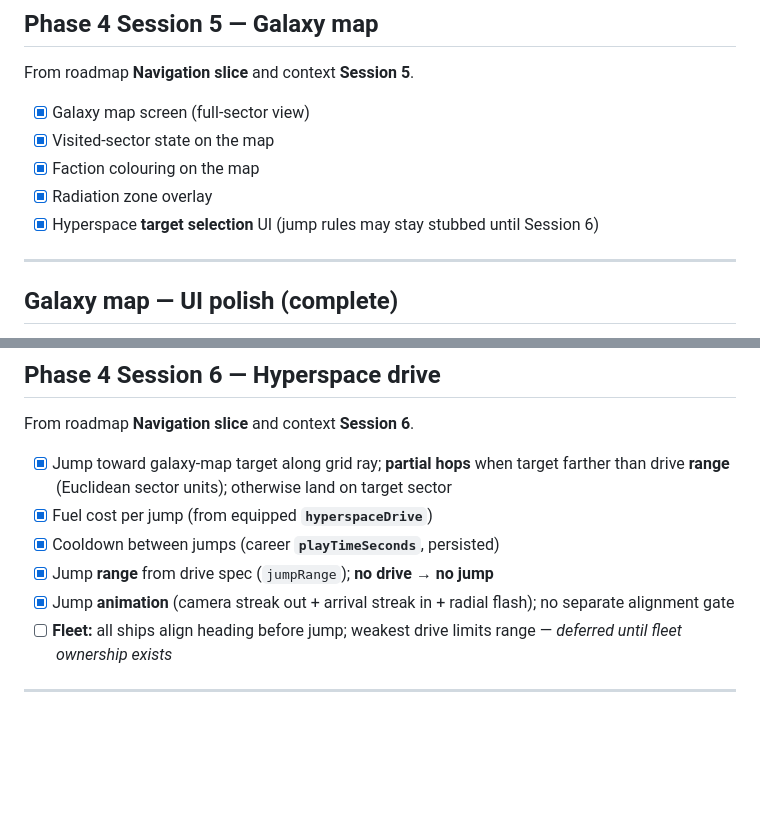
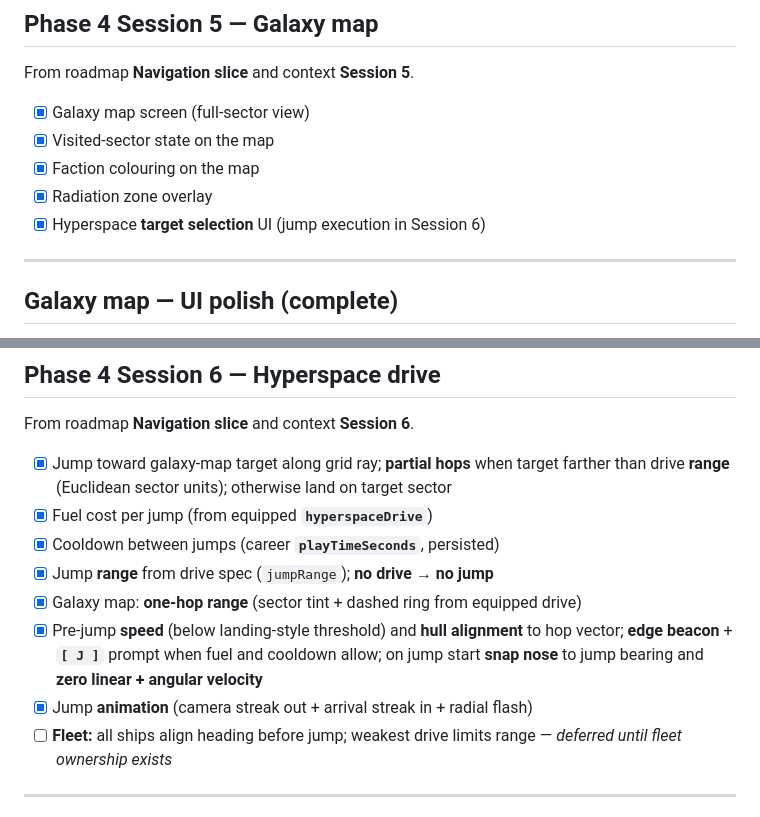
Before and after one commit to Yadaxim/void-runner, a Markdown page: plan/VOID_RUNNER_Backlog.md, 2 parts joined by grey strips. GitHub-like rendering; blank space fills up the shorter version.

```diff
--- a/plan/VOID_RUNNER_Backlog.md
+++ b/plan/VOID_RUNNER_Backlog.md
@@ -23,7 +23,7 @@ From roadmap **Navigation slice** and context **Session 5**.
 - [x] Visited-sector state on the map
 - [x] Faction colouring on the map
 - [x] Radiation zone overlay
-- [x] Hyperspace **target selection** UI (jump rules may stay stubbed until Session 6)
+- [x] Hyperspace **target selection** UI (jump execution in Session 6)
 
 ---
 
@@ -51,7 +51,9 @@ From roadmap **Navigation slice** and context **Session 6**.
 - [x] Fuel cost per jump (from equipped **`hyperspaceDrive`**)
 - [x] Cooldown between jumps (career **`playTimeSeconds`**, persisted)
 - [x] Jump **range** from drive spec (`jumpRange`); **no drive → no jump**
-- [x] Jump **animation** (camera streak out + arrival streak in + radial flash); no separate alignment gate
+- [x] Galaxy map: **one-hop range** (sector tint + dashed ring from equipped drive)
+- [x] Pre-jump **speed** (below landing-style threshold) and **hull alignment** to hop vector; **edge beacon** + **`[ J ]`** prompt when fuel and cooldown allow; on jump start **snap nose** to jump bearing and **zero linear + angular velocity**
+- [x] Jump **animation** (camera streak out + arrival streak in + radial flash)
 - [ ] **Fleet:** all ships align heading before jump; weakest drive limits range — *deferred until fleet ownership exists*
 
 ---
```
Also changed, not shown: PLAYER_GUIDE.md (added, +85 -0 lines), plan/CONTEXT.md (+3 -2 lines).
